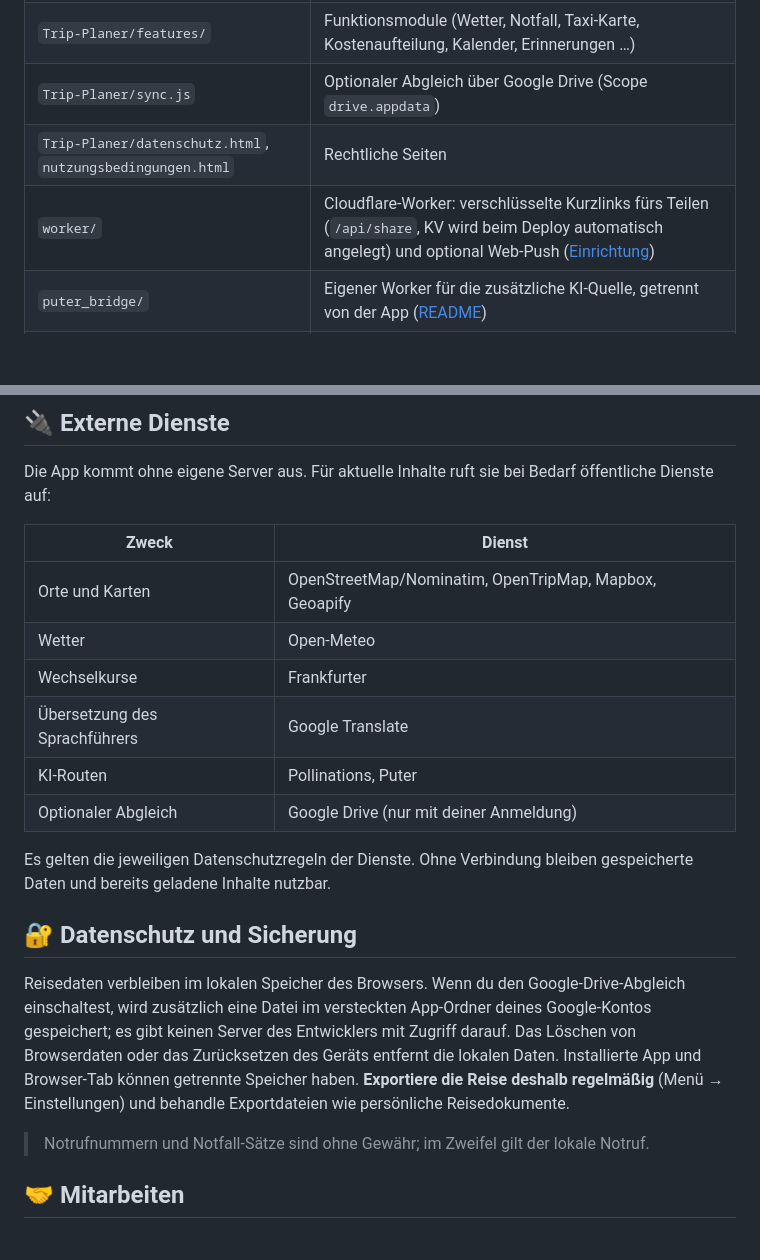
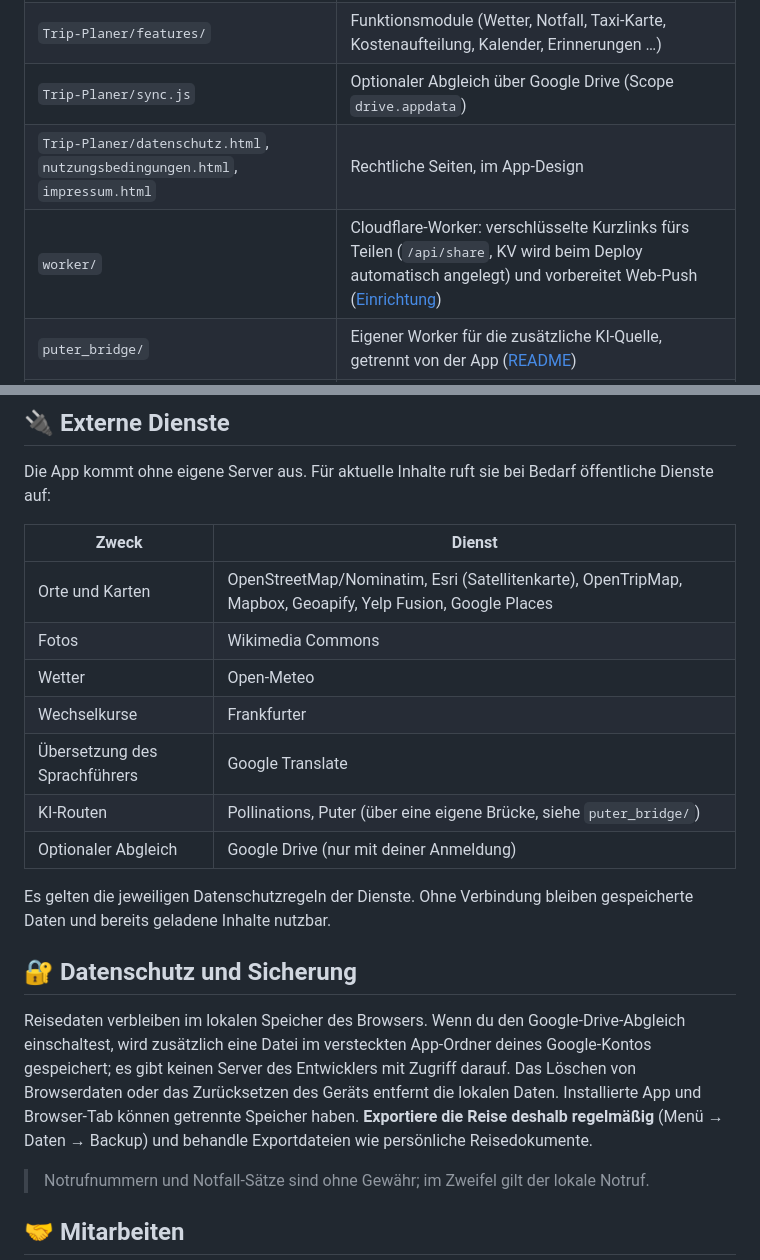
Before and after one commit to phil07/Trip_Planer, a Markdown page: README.md, 2 parts joined by grey strips. Rendered like a GitHub page; blank space fills up the shorter version.

```diff
--- a/README.md
+++ b/README.md
@@ -96,8 +96,8 @@ Anschließend `http://localhost:8080` öffnen. Service Worker und PWA-Installati
 | `Trip-Planer/` | Die App: `index.html`, `app.js`, `style.css`, `sw.js`, `manifest.json`, `version.js` |
 | `Trip-Planer/features/` | Funktionsmodule (Wetter, Notfall, Taxi-Karte, Kostenaufteilung, Kalender, Erinnerungen …) |
 | `Trip-Planer/sync.js` | Optionaler Abgleich über Google Drive (Scope `drive.appdata`) |
-| `Trip-Planer/datenschutz.html`, `nutzungsbedingungen.html` | Rechtliche Seiten |
-| `worker/` | Cloudflare-Worker: verschlüsselte Kurzlinks fürs Teilen (`/api/share`, KV wird beim Deploy automatisch angelegt) und optional Web-Push ([Einrichtung](docs/push-setup.md)) |
+| `Trip-Planer/datenschutz.html`, `nutzungsbedingungen.html`, `impressum.html` | Rechtliche Seiten, im App-Design |
+| `worker/` | Cloudflare-Worker: verschlüsselte Kurzlinks fürs Teilen (`/api/share`, KV wird beim Deploy automatisch angelegt) und vorbereitet Web-Push ([Einrichtung](docs/push-setup.md)) |
 | `puter_bridge/` | Eigener Worker für die zusätzliche KI-Quelle, getrennt von der App ([README](puter_bridge/README.md)) |
 | `tests/` | Node-Tests (Kalender, Kostenaufteilung, Datenspeicherung, Datenaufbereitung, Verbindungen, Notfall, Öffnungszeiten, Wetter, Erinnerungen, Teilen, Startseite) |
 | `wrangler.jsonc` | Deployment der App als statische Cloudflare-Assets |
@@ -129,18 +129,19 @@ Die App kommt ohne eigene Server aus. Für aktuelle Inhalte ruft sie bei Bedarf
 
 | Zweck | Dienst |
 | --- | --- |
-| Orte und Karten | OpenStreetMap/Nominatim, OpenTripMap, Mapbox, Geoapify |
+| Orte und Karten | OpenStreetMap/Nominatim, Esri (Satellitenkarte), OpenTripMap, Mapbox, Geoapify, Yelp Fusion, Google Places |
+| Fotos | Wikimedia Commons |
 | Wetter | Open-Meteo |
 | Wechselkurse | Frankfurter |
 | Übersetzung des Sprachführers | Google Translate |
-| KI-Routen | Pollinations, Puter |
+| KI-Routen | Pollinations, Puter (über eine eigene Brücke, siehe `puter_bridge/`) |
 | Optionaler Abgleich | Google Drive (nur mit deiner Anmeldung) |
 
 Es gelten die jeweiligen Datenschutzregeln der Dienste. Ohne Verbindung bleiben gespeicherte Daten und bereits geladene Inhalte nutzbar.
 
 ## 🔐 Datenschutz und Sicherung
 
-Reisedaten verbleiben im lokalen Speicher des Browsers. Wenn du den Google-Drive-Abgleich einschaltest, wird zusätzlich eine Datei im versteckten App-Ordner deines Google-Kontos gespeichert; es gibt keinen Server des Entwicklers mit Zugriff darauf. Das Löschen von Browserdaten oder das Zurücksetzen des Geräts entfernt die lokalen Daten. Installierte App und Browser-Tab können getrennte Speicher haben. **Exportiere die Reise deshalb regelmäßig** (Menü → Einstellungen) und behandle Exportdateien wie persönliche Reisedokumente.
+Reisedaten verbleiben im lokalen Speicher des Browsers. Wenn du den Google-Drive-Abgleich einschaltest, wird zusätzlich eine Datei im versteckten App-Ordner deines Google-Kontos gespeichert; es gibt keinen Server des Entwicklers mit Zugriff darauf. Das Löschen von Browserdaten oder das Zurücksetzen des Geräts entfernt die lokalen Daten. Installierte App und Browser-Tab können getrennte Speicher haben. **Exportiere die Reise deshalb regelmäßig** (Menü → Daten → Backup) und behandle Exportdateien wie persönliche Reisedokumente.
 
 > Notrufnummern und Notfall-Sätze sind ohne Gewähr; im Zweifel gilt der lokale Notruf.
 
```
Also changed, not shown: other parts of README.md (+2 -2 lines), README.en.md (+7 -6 lines), docs/screenshots/aktivitaeten.jpg, docs/screenshots/dokumente.jpg, docs/screenshots/karte.jpg, docs/screenshots/menu.jpg, docs/screenshots/tagesplan.jpg, docs/screenshots/waehrung.jpg, 3 other files.
